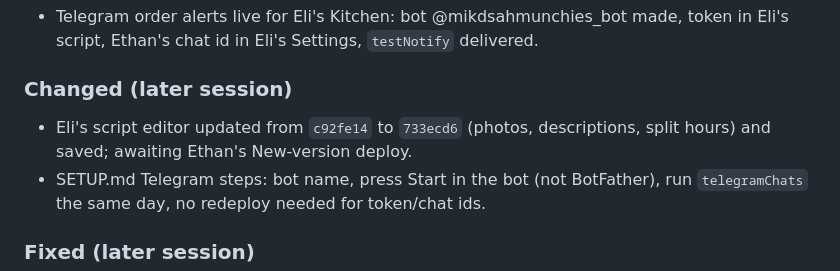
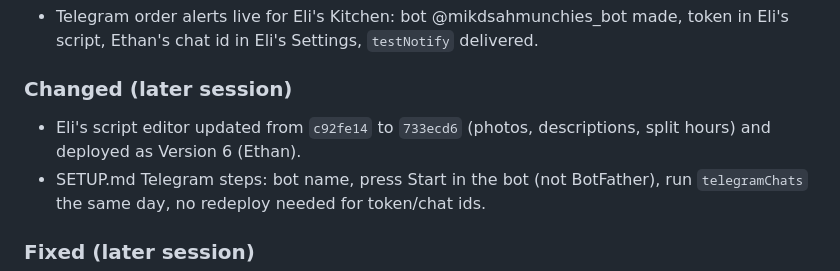
Before and after one commit to MikdashMunchies/mikdashmunchies.github.io, a Markdown page: CHANGELOG.md, the part around the change. GitHub-like rendering.

```diff
--- a/CHANGELOG.md
+++ b/CHANGELOG.md
@@ -22,8 +22,8 @@ Notable changes to **this project**, newest first. One dated block per working s
   in Eli's Settings, `testNotify` delivered.
 
 ### Changed (later session)
-- Eli's script editor updated from `c92fe14` to `733ecd6` (photos, descriptions, split hours) and saved; awaiting
-  Ethan's New-version deploy.
+- Eli's script editor updated from `c92fe14` to `733ecd6` (photos, descriptions, split hours) and deployed as
+  Version 6 (Ethan).
 - SETUP.md Telegram steps: bot name, press Start in the bot (not BotFather), run `telegramChats` the same day,
   no redeploy needed for token/chat ids.
 
```
Also changed, not shown: CLAUDE.md (+6 -7 lines), 1 other file.
